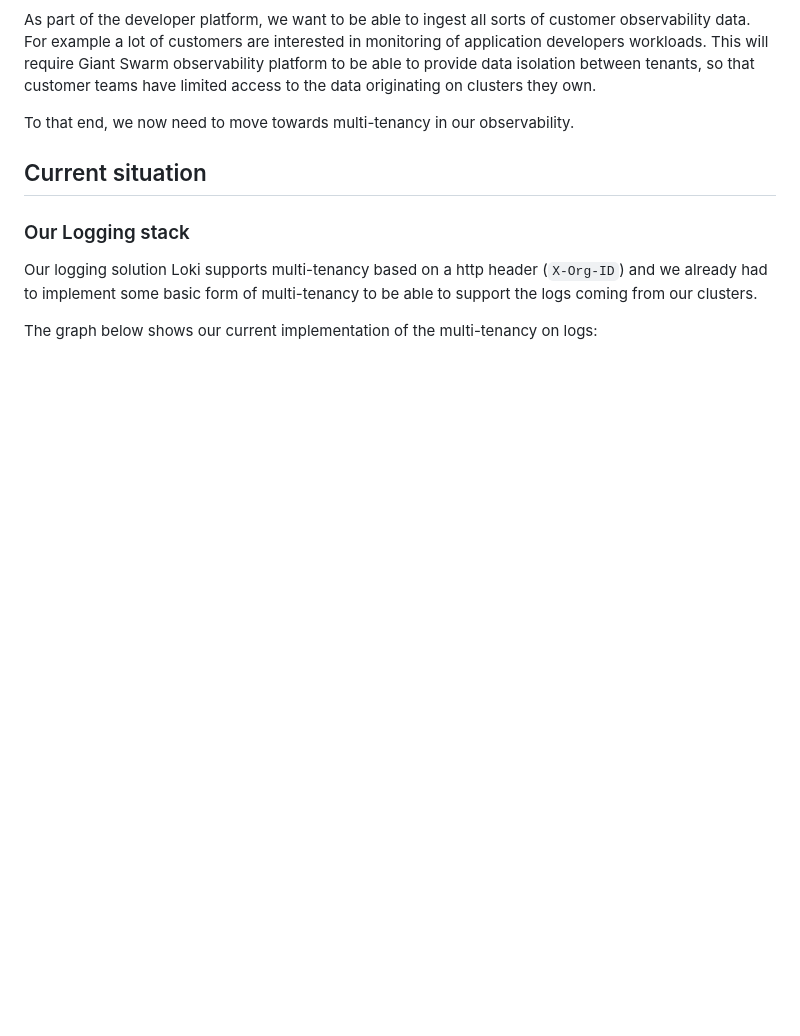
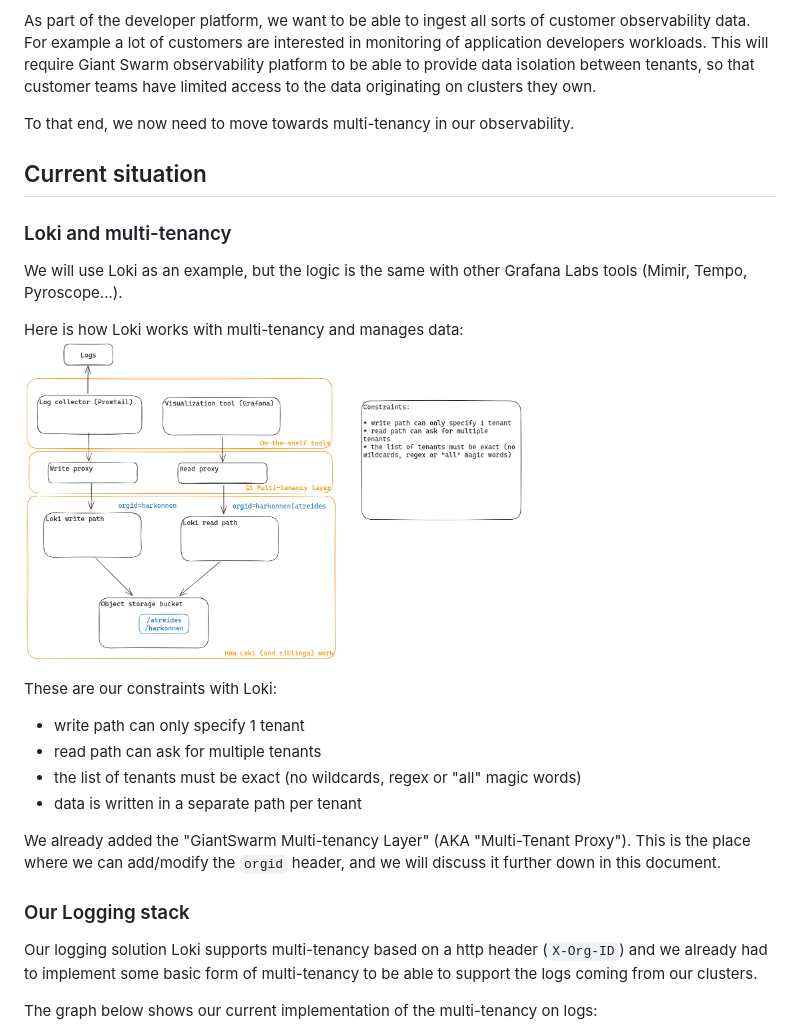
Before and after one commit to giantswarm/rfc, a Markdown page: multi-tenancy-observability/README.md, the part around the change. Drawn GitHub-style; pictures changed too: multi-tenancy-observability/assets/loki-multitenancy.png (added); blank space fills up the shorter version.

Commit message:
add loki multitenancy and data management picture

```diff
--- a/multi-tenancy-observability/README.md
+++ b/multi-tenancy-observability/README.md
@@ -33,6 +33,21 @@ As part of the developer platform, we want to be able to ingest all sorts of cus
 To that end, we now need to move towards multi-tenancy in our observability.
 
 ## Current situation
+
+### Loki and multi-tenancy
+
+We will use Loki as an example, but the logic is the same with other Grafana Labs tools (Mimir, Tempo, Pyroscope...).
+
+Here is how Loki works with multi-tenancy and manages data:
+<img src="./assets/loki-multitenancy.png" width="500" alt="How Loki manages multi-tenancy">
+
+These are our constraints with Loki:
+* write path can only specify 1 tenant
+* read path can ask for multiple tenants
+* the list of tenants must be exact (no wildcards, regex or "all" magic words)
+* data is written in a separate path per tenant
+
+We already added the "GiantSwarm Multi-tenancy Layer" (AKA "Multi-Tenant Proxy"). This is the place where we can add/modify the `orgid` header, and we will discuss it further down in this document.
 
 ### Our Logging stack
 
```
